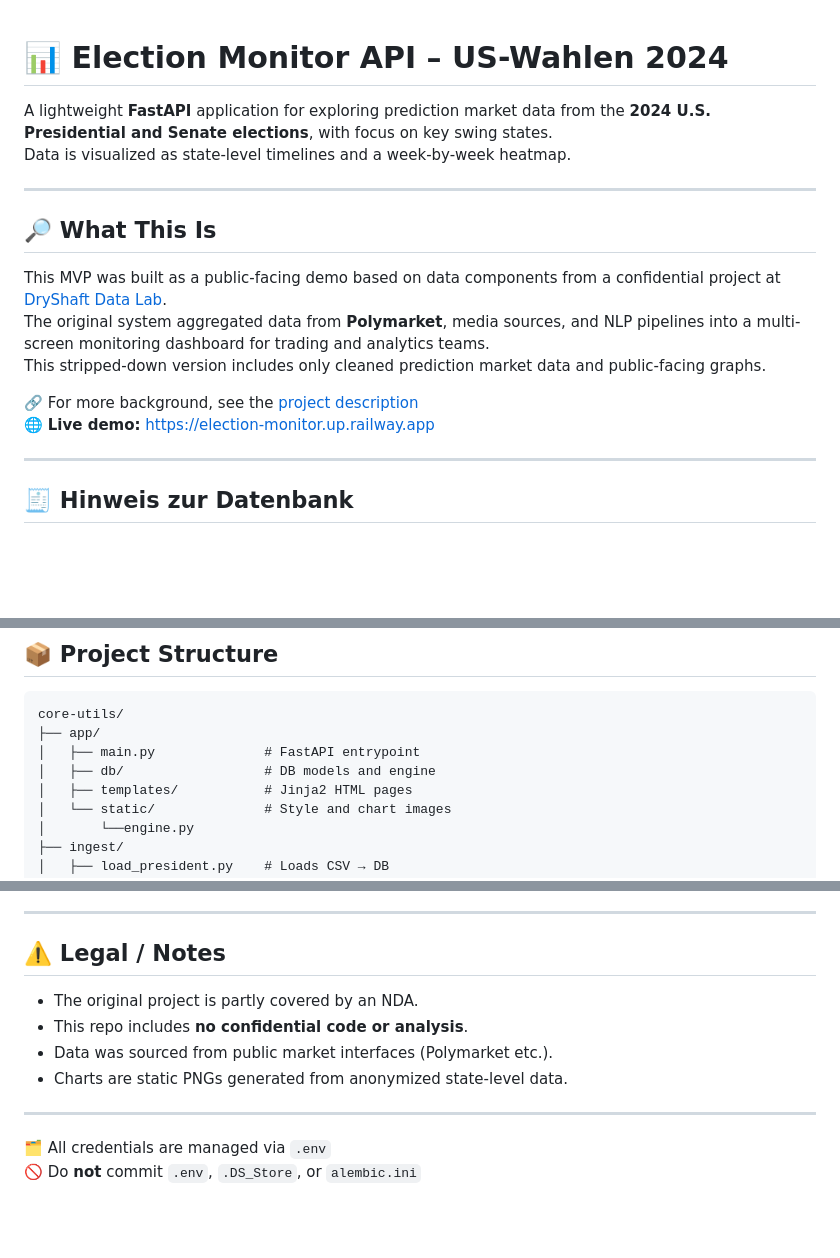
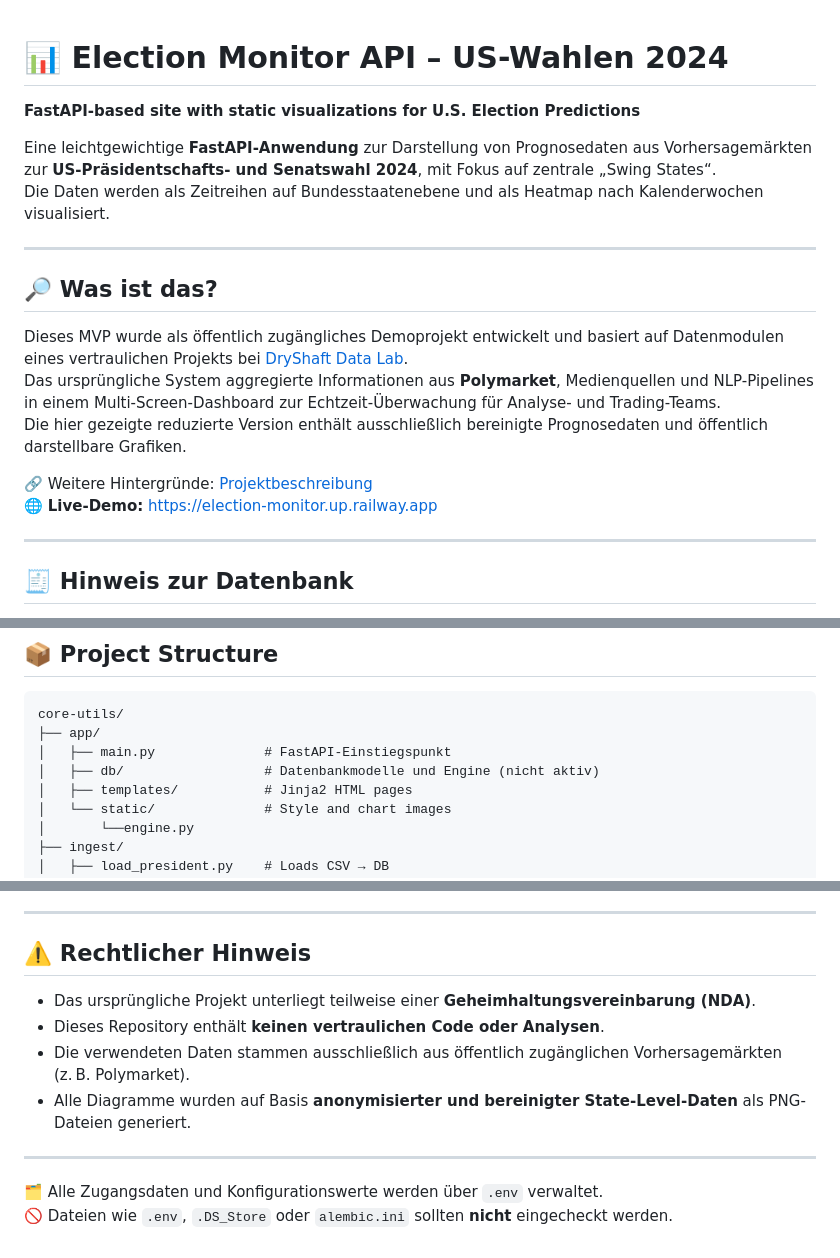
Before and after one commit to alexandr-gessel/election-monitor, a Markdown page: README.md, 3 parts joined by grey strips. GitHub-like rendering; blank space fills up the shorter version.

````diff
--- a/README.md
+++ b/README.md
@@ -1,18 +1,19 @@
 # 📊 Election Monitor API – US-Wahlen 2024
+**FastAPI-based site with static visualizations for U.S. Election Predictions**
 
-A lightweight **FastAPI** application for exploring prediction market data from the **2024 U.S. Presidential and Senate elections**, with focus on key swing states.
-Data is visualized as state-level timelines and a week-by-week heatmap.
+Eine leichtgewichtige **FastAPI-Anwendung** zur Darstellung von Prognosedaten aus Vorhersagemärkten zur **US-Präsidentschafts- und Senatswahl 2024**, mit Fokus auf zentrale „Swing States“.
+Die Daten werden als Zeitreihen auf Bundesstaatenebene und als Heatmap nach Kalenderwochen visualisiert.
 
 ---
 
-## 🔎 What This Is
+## 🔎 Was ist das?
 
-This MVP was built as a public-facing demo based on data components from a confidential project at [DryShaft Data Lab](https://dryshaft.net).
-The original system aggregated data from **Polymarket**, media sources, and NLP pipelines into a multi-screen monitoring dashboard for trading and analytics teams.
-This stripped-down version includes only cleaned prediction market data and public-facing graphs.
+Dieses MVP wurde als öffentlich zugängliches Demoprojekt entwickelt und basiert auf Datenmodulen eines vertraulichen Projekts bei [DryShaft Data Lab](https://dryshaft.net).
+Das ursprüngliche System aggregierte Informationen aus **Polymarket**, Medienquellen und NLP-Pipelines in einem Multi-Screen-Dashboard zur Echtzeit-Überwachung für Analyse- und Trading-Teams.
+Die hier gezeigte reduzierte Version enthält ausschließlich bereinigte Prognosedaten und öffentlich darstellbare Grafiken.
 
-🔗 For more background, see the [project description](https://pythia.one/us_wahl_2024.html)
-🌐 **Live demo:** [https://election-monitor.up.railway.app](https://election-monitor.up.railway.app)
+🔗 Weitere Hintergründe: [Projektbeschreibung](https://pythia.one/us_wahl_2024.html)
+🌐 **Live-Demo:** [https://election-monitor.up.railway.app](https://election-monitor.up.railway.app)
 
 ---
 
@@ -34,8 +35,8 @@ Die Abhängigkeiten von Alembic, SQLAlchemy und asyncpg sind noch vorhanden, wer
 ```
 core-utils/
 ├── app/
-│   ├── main.py              # FastAPI entrypoint
-│   ├── db/                  # DB models and engine
+│   ├── main.py              # FastAPI-Einstiegspunkt
+│   ├── db/                  # Datenbankmodelle und Engine (nicht aktiv)
 │   ├── templates/           # Jinja2 HTML pages
 │   └── static/              # Style and chart images
 │		└──engine.py
@@ -105,14 +106,14 @@ PYTHONPATH=. python ingest/generate_all_charts.py
 
 ---
 
-## ⚠️ Legal / Notes
+## ⚠️ Rechtlicher Hinweis
 
-- The original project is partly covered by an NDA.
-- This repo includes **no confidential code or analysis**.
-- Data was sourced from public market interfaces (Polymarket etc.).
-- Charts are static PNGs generated from anonymized state-level data.
+- Das ursprüngliche Projekt unterliegt teilweise einer **Geheimhaltungsvereinbarung (NDA)**.
+- Dieses Repository enthält **keinen vertraulichen Code oder Analysen**.
+- Die verwendeten Daten stammen ausschließlich aus öffentlich zugänglichen Vorhersagemärkten (z. B. Polymarket).
+- Alle Diagramme wurden auf Basis **anonymisierter und bereinigter State-Level-Daten** als PNG-Dateien generiert.
 
 ---
 
-🗂️ All credentials are managed via `.env`
-🚫 Do **not** commit `.env`, `.DS_Store`, or `alembic.ini`
+🗂️ Alle Zugangsdaten und Konfigurationswerte werden über `.env` verwaltet.
+🚫 Dateien wie `.env`, `.DS_Store` oder `alembic.ini` sollten **nicht** eingecheckt werden.
````
